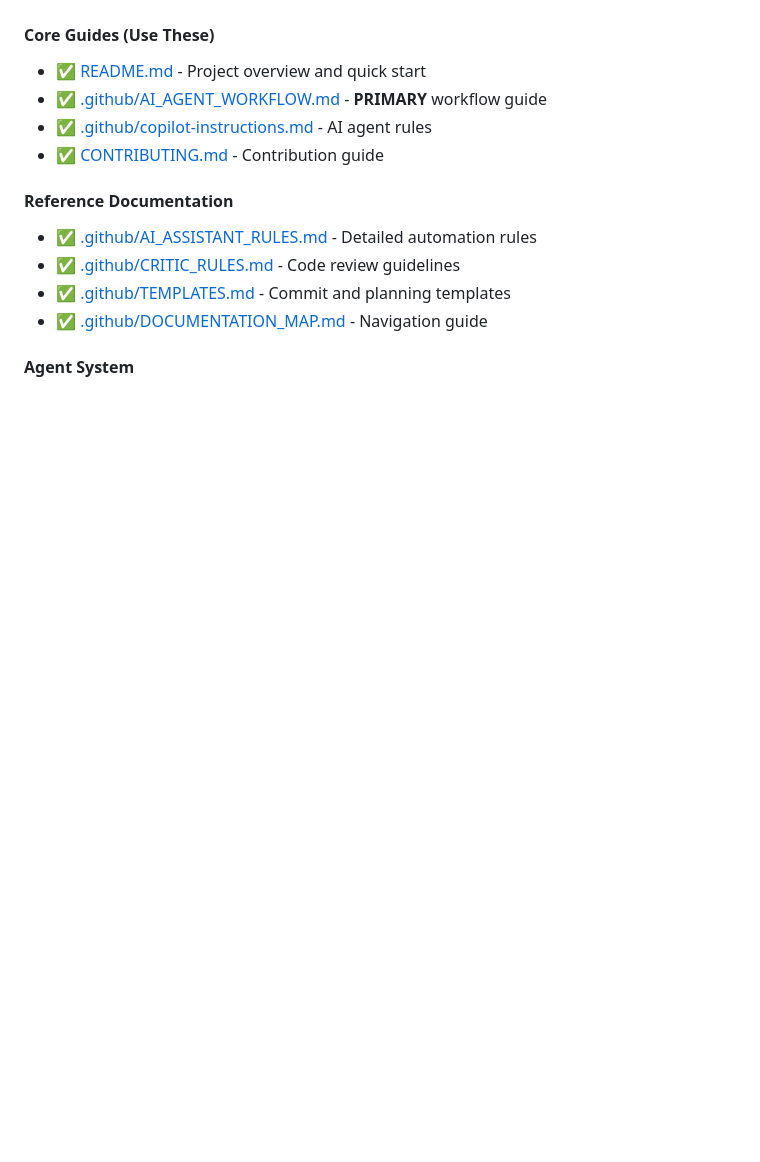
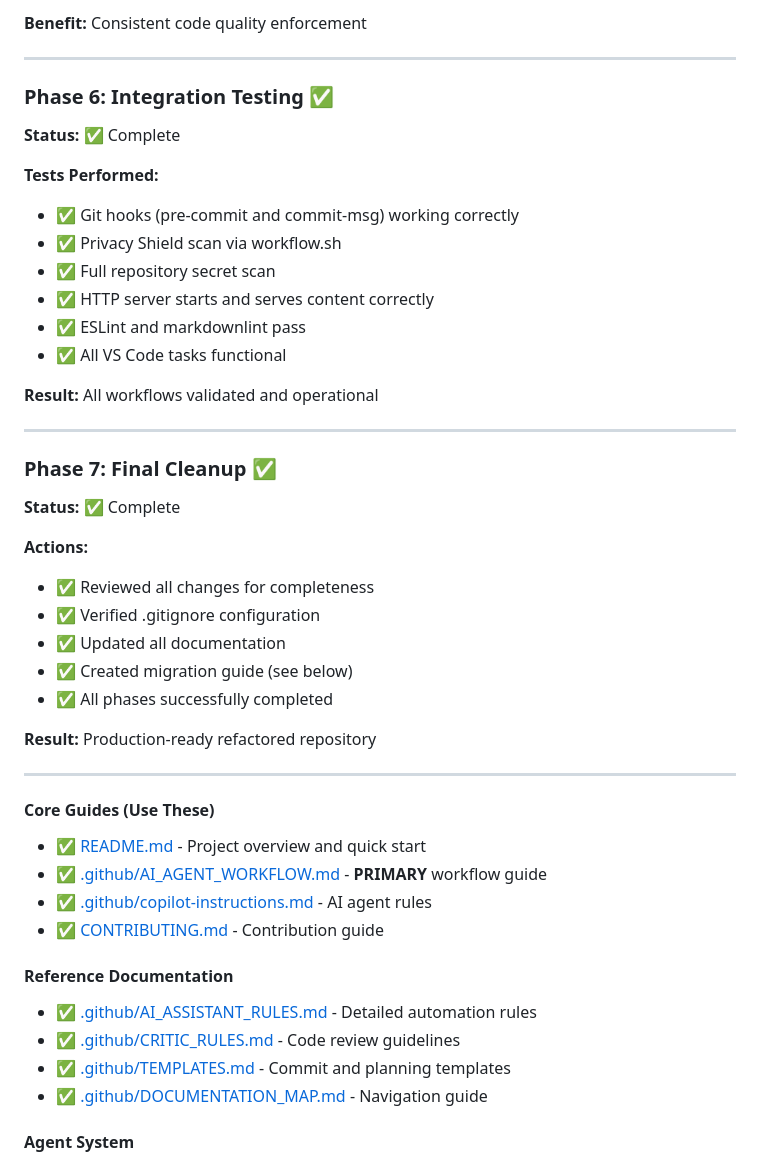
Before and after one commit to patlar104/orion-daily-ai-assistant, a Markdown page: REFACTOR_SUMMARY.md, the part around one of its changes. Drawn GitHub-style; blank space fills up the shorter version.

```diff
--- a/REFACTOR_SUMMARY.md
+++ b/REFACTOR_SUMMARY.md
@@ -48,3 +113,37 @@ This refactor eliminates Python dependencies, consolidates documentation, and es
+**Benefit:** Consistent code quality enforcement
+
+---
+
+### Phase 6: Integration Testing ✅
+
+**Status:** ✅ Complete
+
+**Tests Performed:**
+- ✅ Git hooks (pre-commit and commit-msg) working correctly
+- ✅ Privacy Shield scan via workflow.sh
+- ✅ Full repository secret scan
+- ✅ HTTP server starts and serves content correctly
+- ✅ ESLint and markdownlint pass
+- ✅ All VS Code tasks functional
+
+**Result:** All workflows validated and operational
+
+---
+
+### Phase 7: Final Cleanup ✅
+
+**Status:** ✅ Complete
+
+**Actions:**
+- ✅ Reviewed all changes for completeness
+- ✅ Verified .gitignore configuration
+- ✅ Updated all documentation
+- ✅ Created migration guide (see below)
+- ✅ All phases successfully completed
+
+**Result:** Production-ready refactored repository
+
+---
 
 #### Core Guides (Use These)
 - ✅ [README.md](README.md) - Project overview and quick start
```
Also changed, not shown: other parts of REFACTOR_SUMMARY.md (+80 -27 lines).
